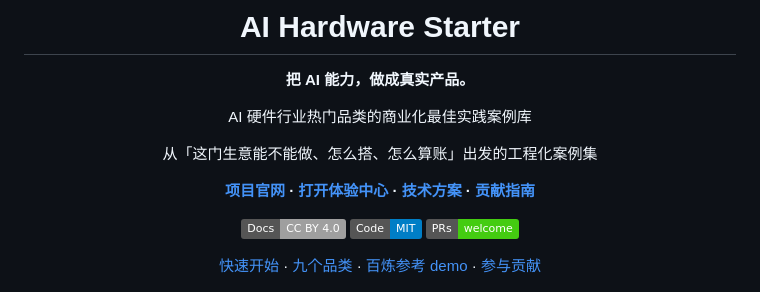
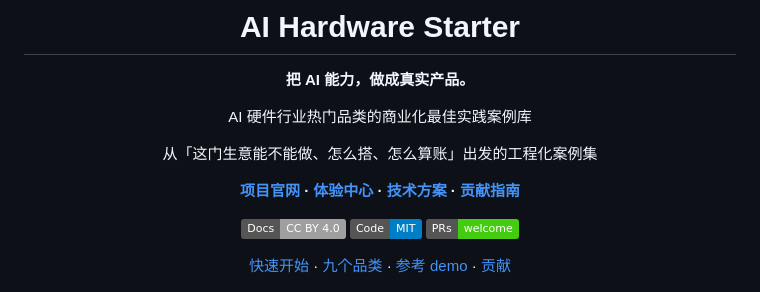
Before and after one commit to smile-xuc/aihw-starter, a Markdown page: README.md, the part around the change. Rendered like a GitHub page; badges without logos.

Commit message:
docs: keep README navigation compact on phones

```diff
--- a/README.md
+++ b/README.md
@@ -10,13 +10,13 @@ AI 硬件行业热门品类的商业化最佳实践案例库
 
 从「这门生意能不能做、怎么搭、怎么算账」出发的工程化案例集
 
-**[项目官网](https://smile-xuc.github.io/aihw-starter/) · [打开体验中心](https://smile-xuc.github.io/aihw-starter/app/) · [技术方案](./solutions/by-solution/) · [贡献指南](./CONTRIBUTING.md)**
+**[项目官网](https://smile-xuc.github.io/aihw-starter/) · [体验中心](https://smile-xuc.github.io/aihw-starter/app/) · [技术方案](./solutions/by-solution/) · [贡献指南](./CONTRIBUTING.md)**
 
 [![License: CC BY 4.0](https://img.shields.io/badge/Docs-CC%20BY%204.0-lightgrey.svg)](https://creativecommons.org/licenses/by/4.0/)
 [![License: MIT](https://img.shields.io/badge/Code-MIT-blue.svg)](./LICENSE)
 [![PRs Welcome](https://img.shields.io/badge/PRs-welcome-brightgreen.svg)](./CONTRIBUTING.md)
 
-[快速开始](#快速开始) · [九个品类](#热门品类) · [百炼参考 demo](#百炼参考-demo) · [参与贡献](#参与贡献)
+[快速开始](#快速开始) · [九个品类](#热门品类) · [参考 demo](#百炼参考-demo) · [贡献](#参与贡献)
 
 </div>
 
```
